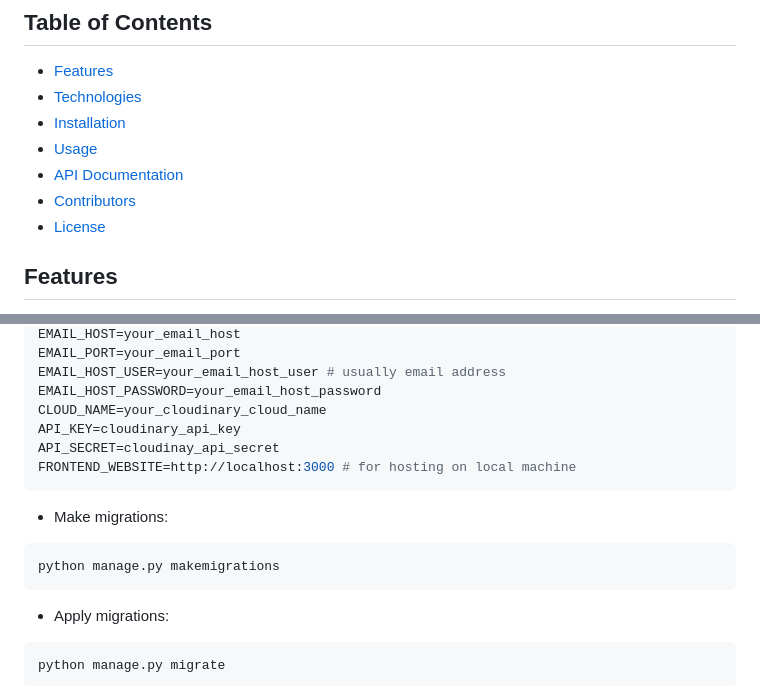
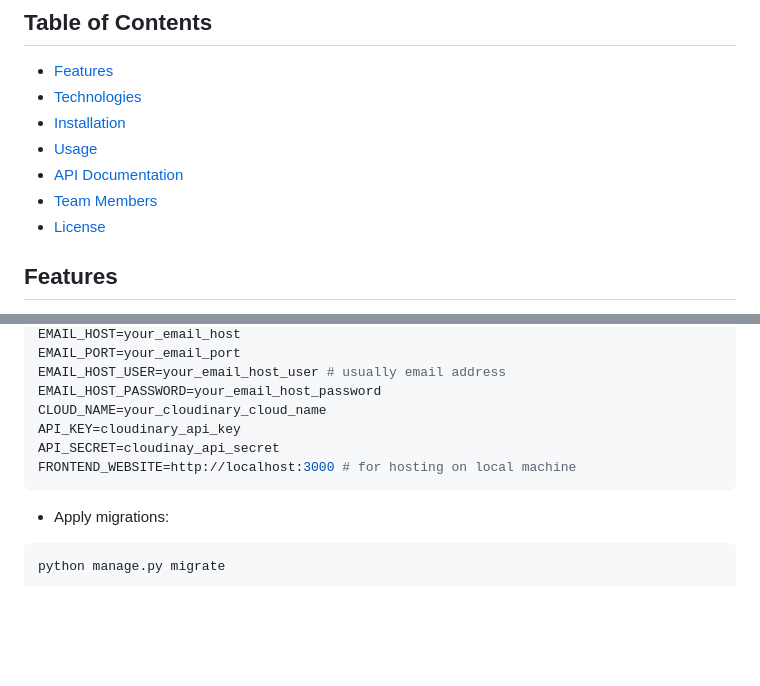
Before and after one commit to BidZone/BidZone, a Markdown page: README.md, 2 parts joined by grey strips. GitHub-like rendering; blank space fills up the shorter version.

````diff
--- a/README.md
+++ b/README.md
@@ -10,7 +10,7 @@ The demo application is deployed at [https://bidzone.onrender.com/](https://bidz
 - [Installation](#installation)
 - [Usage](#usage)
 - [API Documentation](#api-documentation)
-- [Contributors](#contributors)
+- [Team Members](#team-members)
 - [License](#license)
 
 ## Features
@@ -68,10 +68,6 @@ API_KEY=cloudinary_api_key
 API_SECRET=cloudinay_api_secret
 FRONTEND_WEBSITE=http://localhost:3000 # for hosting on local machine
 ```
-- Make migrations:
-```bash
-python manage.py makemigrations
-```
 - Apply migrations:
 ```bash
 python manage.py migrate
````
